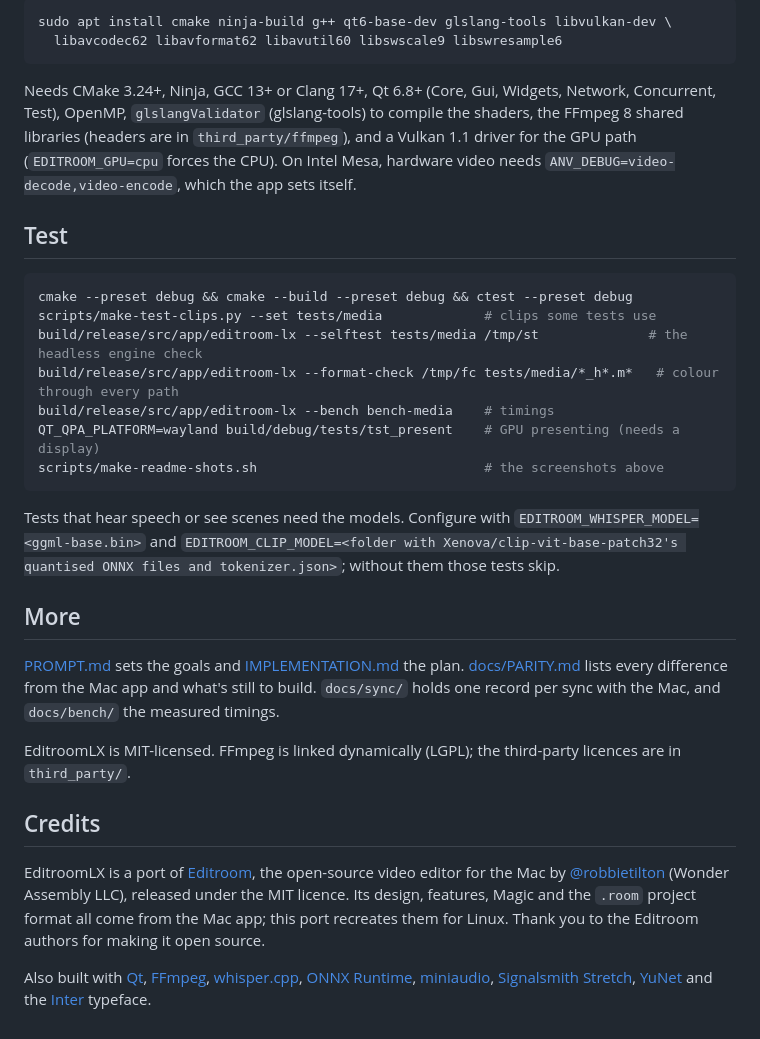
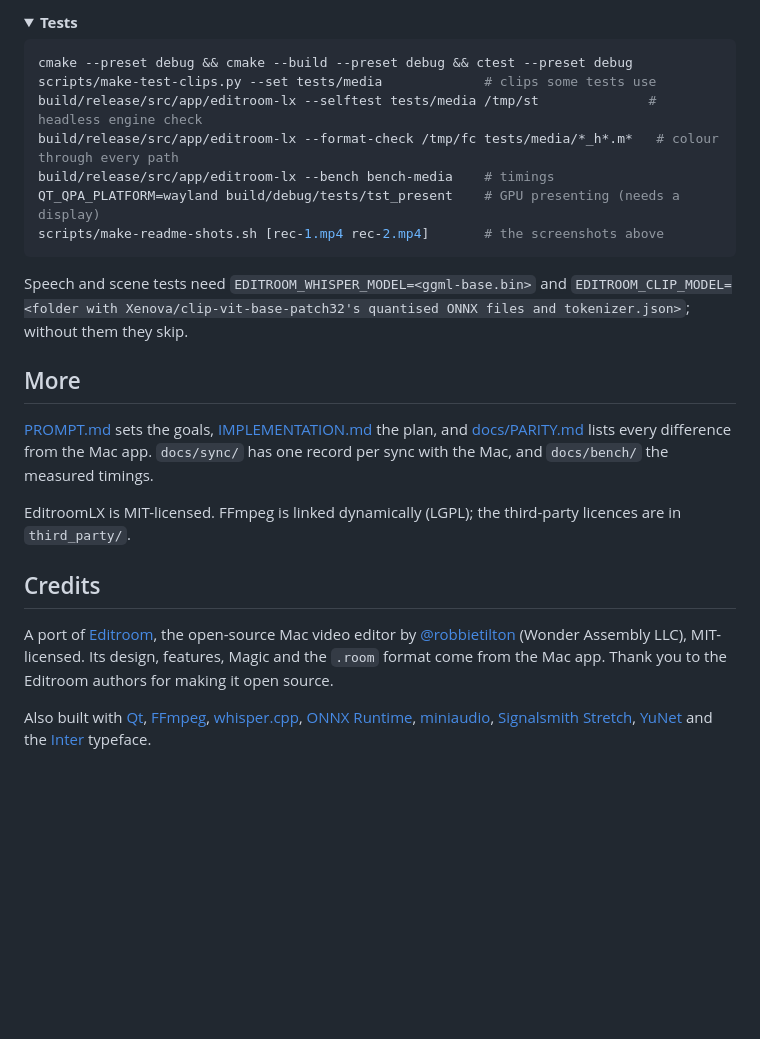
Before and after one commit to ClaudiuJitea/editroomLX, a Markdown page: README.md, the part around one of its changes. GitHub-like rendering; folded sections open; blank space fills up the shorter version.

````diff
--- a/README.md
+++ b/README.md
@@ -110,45 +84,34 @@ On Ubuntu or Debian:
 
-```bash
-sudo apt install cmake ninja-build g++ qt6-base-dev glslang-tools libvulkan-dev \
-  libavcodec62 libavformat62 libavutil60 libswscale9 libswresample6
-```
-
-Needs CMake 3.24+, Ninja, GCC 13+ or Clang 17+, Qt 6.8+ (Core, Gui, Widgets, Network, Concurrent, Test), OpenMP,
-`glslangValidator` (glslang-tools) to compile the shaders, the FFmpeg 8 shared libraries (headers are in
-`third_party/ffmpeg`), and a Vulkan 1.1 driver for the GPU path
-(`EDITROOM_GPU=cpu` forces the CPU). On Intel Mesa, hardware video needs `ANV_DEBUG=video-decode,video-encode`,
-which the app sets itself.
-
-## Test
+<details>
+<summary><b>Tests</b></summary>
 
 ```bash
 cmake --preset debug && cmake --build --preset debug && ctest --preset debug
 scripts/make-test-clips.py --set tests/media             # clips some tests use
-build/release/src/app/editroom-lx --selftest tests/media /tmp/st              # the headless engine check
+build/release/src/app/editroom-lx --selftest tests/media /tmp/st              # headless engine check
 build/release/src/app/editroom-lx --format-check /tmp/fc tests/media/*_h*.m*   # colour through every path
 build/release/src/app/editroom-lx --bench bench-media    # timings
 QT_QPA_PLATFORM=wayland build/debug/tests/tst_present    # GPU presenting (needs a display)
-scripts/make-readme-shots.sh                             # the screenshots above
+scripts/make-readme-shots.sh [rec-1.mp4 rec-2.mp4]       # the screenshots above
 ```
 
-Tests that hear speech or see scenes need the models. Configure with `EDITROOM_WHISPER_MODEL=<ggml-base.bin>` and
-`EDITROOM_CLIP_MODEL=<folder with Xenova/clip-vit-base-patch32's quantised ONNX files and tokenizer.json>`; without
-them those tests skip.
+Speech and scene tests need `EDITROOM_WHISPER_MODEL=<ggml-base.bin>` and `EDITROOM_CLIP_MODEL=<folder with
+Xenova/clip-vit-base-patch32's quantised ONNX files and tokenizer.json>`; without them they skip.
+</details>
 
 ## More
 
-[PROMPT.md](PROMPT.md) sets the goals and [IMPLEMENTATION.md](IMPLEMENTATION.md) the plan.
-[docs/PARITY.md](docs/PARITY.md) lists every difference from the Mac app and what's still to build. `docs/sync/`
-holds one record per sync with the Mac, and `docs/bench/` the measured timings.
+[PROMPT.md](PROMPT.md) sets the goals, [IMPLEMENTATION.md](IMPLEMENTATION.md) the plan, and
+[docs/PARITY.md](docs/PARITY.md) lists every difference from the Mac app. `docs/sync/` has one record per sync with
+the Mac, and `docs/bench/` the measured timings.
 
 EditroomLX is MIT-licensed. FFmpeg is linked dynamically (LGPL); the third-party licences are in `third_party/`.
 
 ## Credits
 
-EditroomLX is a port of [Editroom](https://github.com/robbietilton/Editroom), the open-source video editor for
-the Mac by [@robbietilton](https://github.com/robbietilton) (Wonder Assembly LLC), released under the MIT
-licence. Its design, features, Magic and the `.room` project format all come from the Mac app; this port
-recreates them for Linux. Thank you to the Editroom authors for making it open source.
+A port of [Editroom](https://github.com/robbietilton/Editroom), the open-source Mac video editor by
+[@robbietilton](https://github.com/robbietilton) (Wonder Assembly LLC), MIT-licensed. Its design, features, Magic
+and the `.room` format come from the Mac app. Thank you to the Editroom authors for making it open source.
 
 Also built with [Qt](https://www.qt.io), [FFmpeg](https://ffmpeg.org), [whisper.cpp](https://github.com/ggml-org/whisper.cpp),
 [ONNX Runtime](https://onnxruntime.ai), [miniaudio](https://miniaud.io),
````
Also changed, not shown: other parts of README.md (+53 -79 lines), docs/images/editor.png, docs/images/magic-box.png, docs/images/magic-cursors.png, docs/images/magic-thinking.png, docs/images/titles.png, 2 other files.
